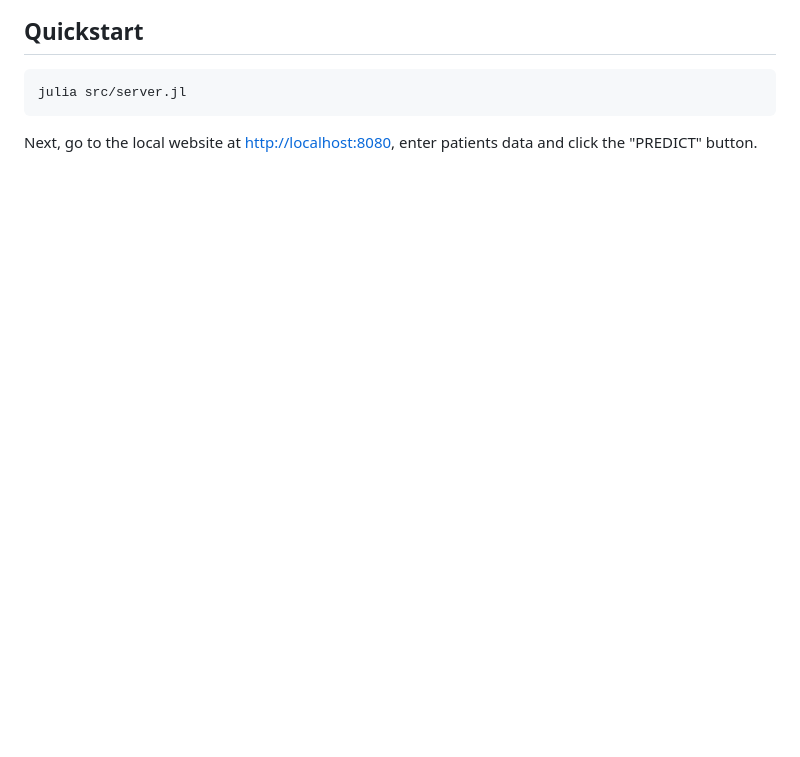
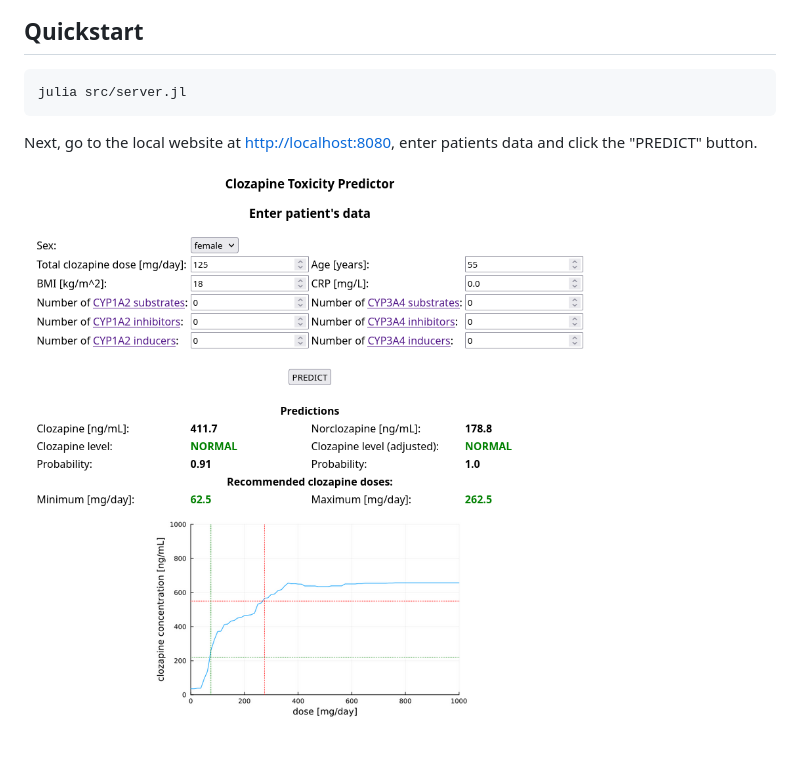
Before and after one commit to JuliaHealth/CloToP.jl, a Markdown page: README.md, the part around the change. Drawn GitHub-style; pictures changed too: webpage.png (added); blank space fills up the shorter version.

````diff
--- a/README.md
+++ b/README.md
@@ -19,3 +19,5 @@ julia src/server.jl
 ```
 
 Next, go to the local website at [http://localhost:8080](http://localhost:8080), enter patients data and click the "PREDICT" button.
+
+![](webpage.png)
````
